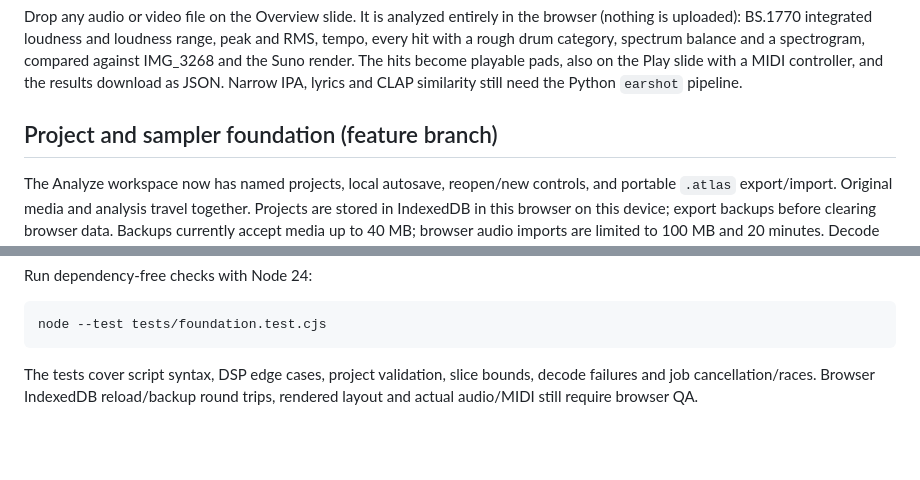
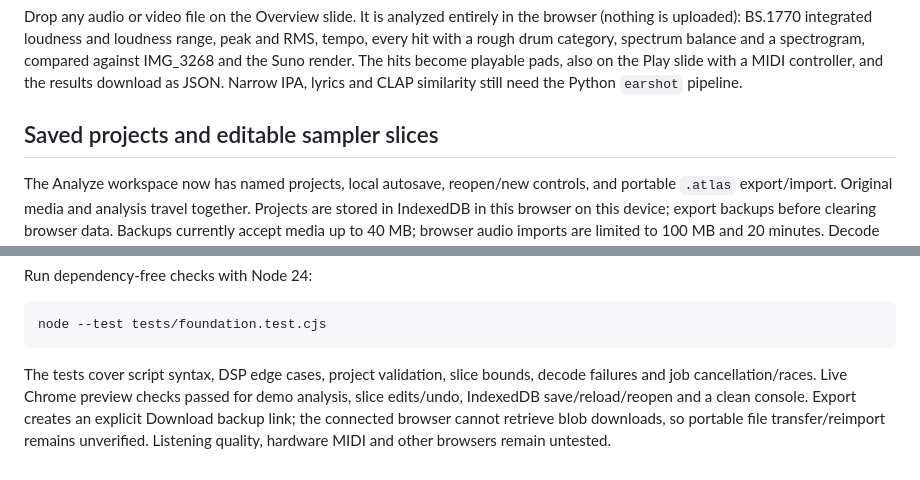
Before and after one commit to JeromyJSmith/img-3268-phonetic-rhythm-atlas, a Markdown page: README.md, 2 parts joined by grey strips. GitHub-like rendering; blank space fills up the shorter version.

Commit message:
Record live preview validation and release scope

````diff
--- a/README.md
+++ b/README.md
@@ -25,7 +25,7 @@ An interactive acoustic, phonetic, musical-rhythm, and `earshot` A/B comparison
 ## Analyze your own song
 Drop any audio or video file on the Overview slide. It is analyzed entirely in the browser (nothing is uploaded): BS.1770 integrated loudness and loudness range, peak and RMS, tempo, every hit with a rough drum category, spectrum balance and a spectrogram, compared against IMG_3268 and the Suno render. The hits become playable pads, also on the Play slide with a MIDI controller, and the results download as JSON. Narrow IPA, lyrics and CLAP similarity still need the Python `earshot` pipeline.
 
-## Project and sampler foundation (feature branch)
+## Saved projects and editable sampler slices
 
 The Analyze workspace now has named projects, local autosave, reopen/new controls,
 and portable `.atlas` export/import. Original media and analysis travel together.
@@ -54,5 +54,8 @@ node --test tests/foundation.test.cjs
 ```
 
 The tests cover script syntax, DSP edge cases, project validation, slice bounds,
-decode failures and job cancellation/races. Browser IndexedDB reload/backup
-round trips, rendered layout and actual audio/MIDI still require browser QA.
+decode failures and job cancellation/races. Live Chrome preview checks passed
+for demo analysis, slice edits/undo, IndexedDB save/reload/reopen and a clean
+console. Export creates an explicit Download backup link; the connected browser
+cannot retrieve blob downloads, so portable file transfer/reimport remains
+unverified. Listening quality, hardware MIDI and other browsers remain untested.
````
